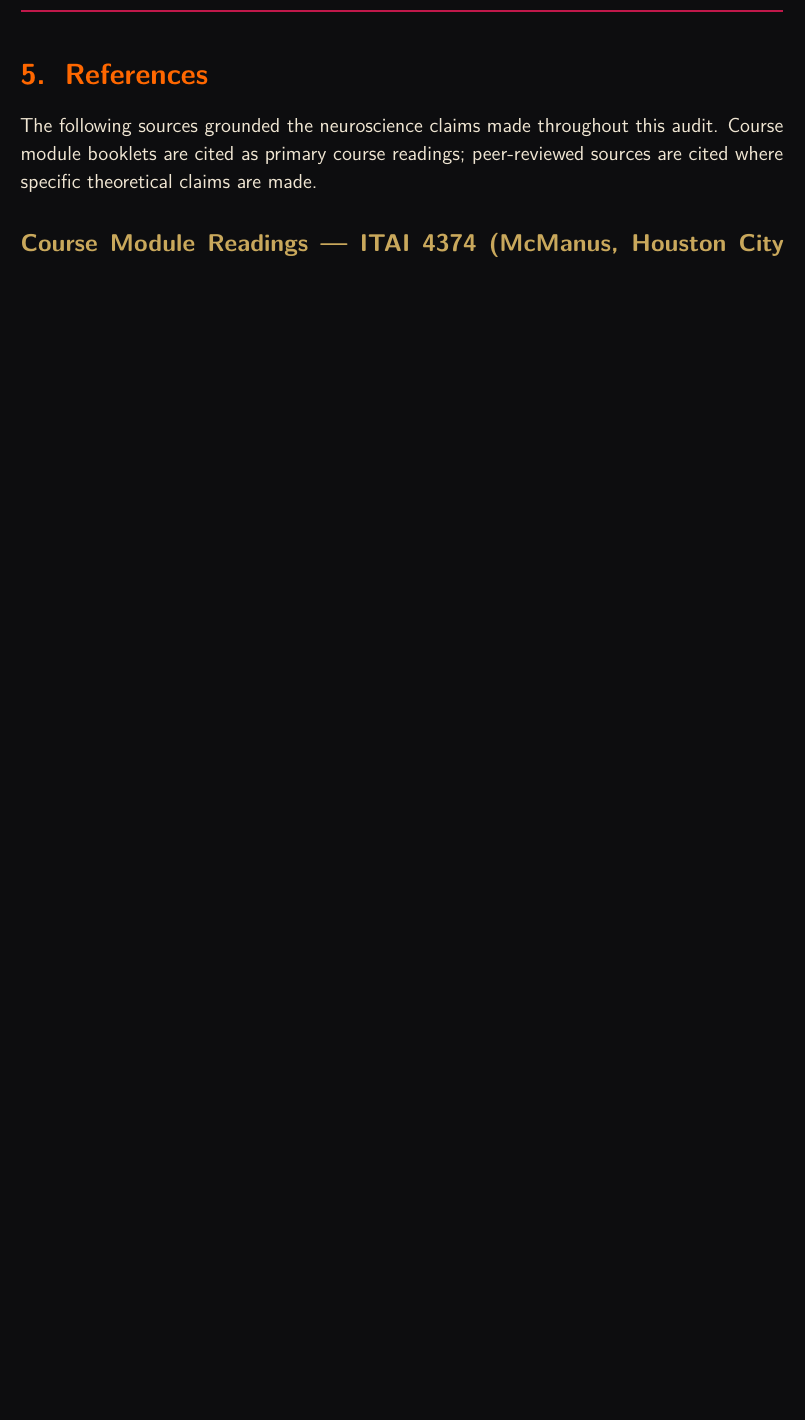
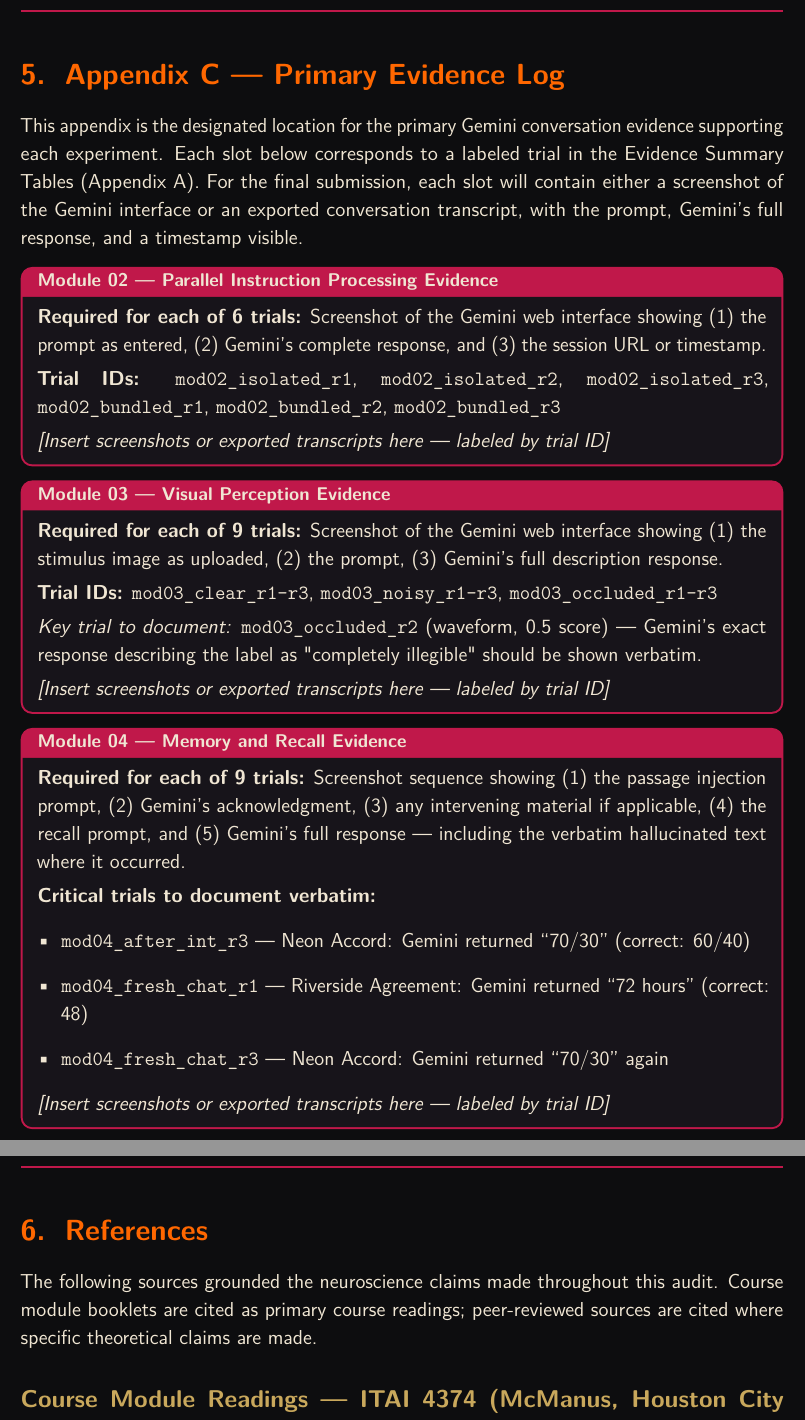
Before and after one commit to mrivassnj-svg/ITAI-4374-Neuroscience-AI, a LaTeX document (MD_Solo_MichaelRivas_ITAI4374.tex): part of page 15 of 17 before the commit and two parts of pages 15 and 16 of 18 after it, the two joined at a grey line, cut at the place of the change, the shorter picture padded with empty space. Compiled offline with pdfLaTeX.

Commit message:
Rubric reconciliation: fix 70/30 discrepancy, hedge neuroscience analogies, add Gemini version note, add Appendix C evidence log, separate fresh-chat methodology

```diff
--- a/MD_Solo_MichaelRivas_ITAI4374.tex
+++ b/MD_Solo_MichaelRivas_ITAI4374.tex
@@ -531,6 +532,39 @@
 \begin{aquabox}{Hypothesis for the Final — Cued Recall vs. Free Recall}
 In Module 04, every confabulation occurred when Gemini was asked to recall a specific fact without any retrieval cue. The brain's hippocampus benefits significantly from cued recall — a partial match to the original encoding context dramatically improves retrieval. If Gemini's context-window behavior has any analogue to this mechanism, then providing a cue such as ``recall the section of the Neon Accord that describes how fees split on public holidays'' should produce better accuracy than simply asking ``what does the Neon Accord say about fees?'' The final will test this directly.
 \end{aquabox}
+
+\newpage
+
+% ============================================================
+\section{Appendix C — Primary Evidence Log}
+\label{sec:evidence_log}
+% ============================================================
+
+This appendix is the designated location for the primary Gemini conversation evidence supporting each experiment. Each slot below corresponds to a labeled trial in the Evidence Summary Tables (Appendix A). For the final submission, each slot will contain either a screenshot of the Gemini interface or an exported conversation transcript, with the prompt, Gemini's full response, and a timestamp visible.
+
+\begin{auditbox}{Module 02 — Parallel Instruction Processing Evidence}
+\textbf{Required for each of 6 trials:} Screenshot of the Gemini web interface showing (1) the prompt as entered, (2) Gemini's complete response, and (3) the session URL or timestamp.\\[0.3em]
+\textbf{Trial IDs:} \texttt{mod02\_isolated\_r1}, \texttt{mod02\_isolated\_r2}, \texttt{mod02\_isolated\_r3}, \texttt{mod02\_bundled\_r1}, \texttt{mod02\_bundled\_r2}, \texttt{mod02\_bundled\_r3}\\[0.3em]
+\textit{[Insert screenshots or exported transcripts here — labeled by trial ID]}
+\end{auditbox}
+
+\begin{auditbox}{Module 03 — Visual Perception Evidence}
+\textbf{Required for each of 9 trials:} Screenshot of the Gemini web interface showing (1) the stimulus image as uploaded, (2) the prompt, (3) Gemini's full description response.\\[0.3em]
+\textbf{Trial IDs:} \texttt{mod03\_clear\_r1--r3}, \texttt{mod03\_noisy\_r1--r3}, \texttt{mod03\_occluded\_r1--r3}\\[0.3em]
+\textit{Key trial to document:} \texttt{mod03\_occluded\_r2} (waveform, 0.5 score) — Gemini's exact response describing the label as "completely illegible" should be shown verbatim.\\[0.3em]
+\textit{[Insert screenshots or exported transcripts here — labeled by trial ID]}
+\end{auditbox}
+
+\begin{auditbox}{Module 04 — Memory and Recall Evidence}
+\textbf{Required for each of 9 trials:} Screenshot sequence showing (1) the passage injection prompt, (2) Gemini's acknowledgment, (3) any intervening material if applicable, (4) the recall prompt, and (5) Gemini's full response — including the verbatim hallucinated text where it occurred.\\[0.3em]
+\textbf{Critical trials to document verbatim:}
+\begin{itemize}[leftmargin=1.2em]
+  \item \texttt{mod04\_after\_int\_r3} — Neon Accord: Gemini returned ``70/30'' (correct: 60/40)
+  \item \texttt{mod04\_fresh\_chat\_r1} — Riverside Agreement: Gemini returned ``72 hours'' (correct: 48)
+  \item \texttt{mod04\_fresh\_chat\_r3} — Neon Accord: Gemini returned ``70/30'' again
+\end{itemize}
+\textit{[Insert screenshots or exported transcripts here — labeled by trial ID]}
+\end{auditbox}
 
 \newpage
 
```
Also changed, not shown: MD_Solo_MichaelRivas_ITAI4374.pdf, MD_Solo_MichaelRivas_ITAI4374.tex (19 more changed lines).
